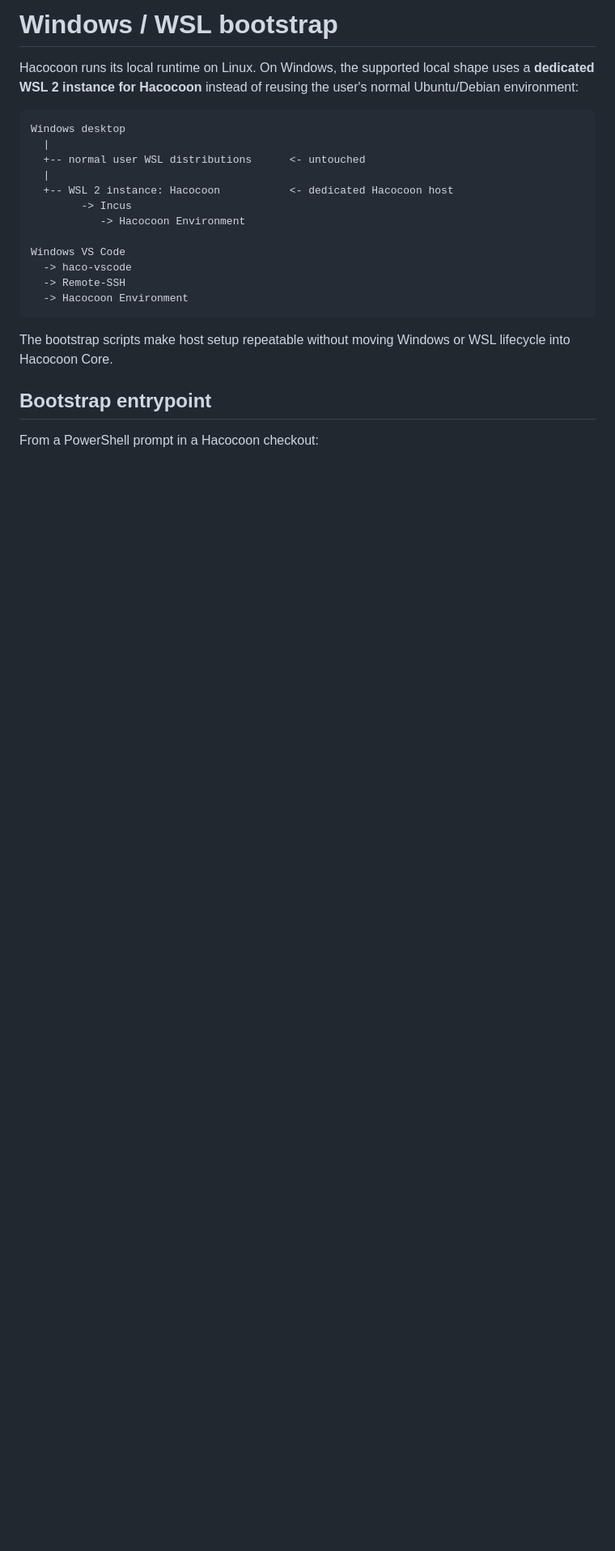
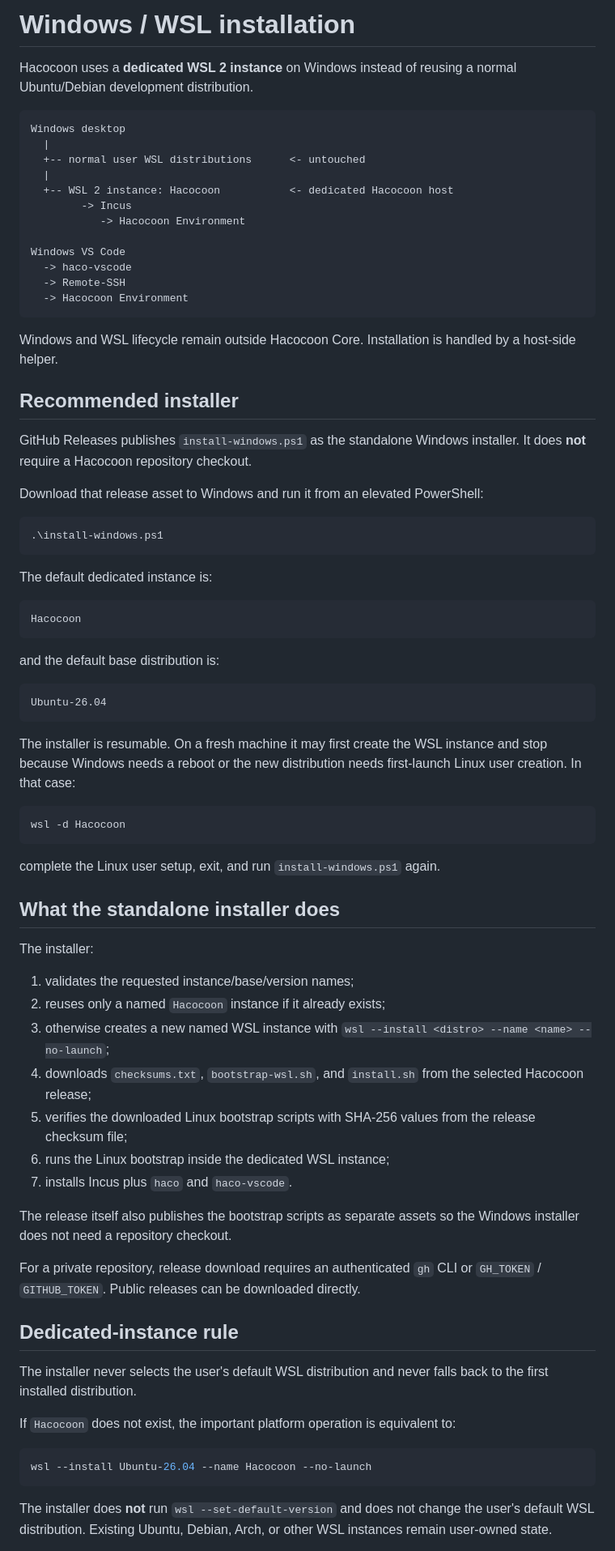
Before and after one commit to SLktEx/Hacocoon, a Markdown page: docs/WINDOWS_WSL_BOOTSTRAP.md, the part around one of its changes. Shown at 81% size. Drawn GitHub-style; blank space fills up the shorter version.

Commit message:
docs: document standalone Windows installation

````diff
--- a/docs/WINDOWS_WSL_BOOTSTRAP.md
+++ b/docs/WINDOWS_WSL_BOOTSTRAP.md
@@ -1,6 +1,6 @@
-# Windows / WSL bootstrap
+# Windows / WSL installation
 
-Hacocoon runs its local runtime on Linux. On Windows, the supported local shape uses a **dedicated WSL 2 instance for Hacocoon** instead of reusing the user's normal Ubuntu/Debian environment:
+Hacocoon uses a **dedicated WSL 2 instance** on Windows instead of reusing a normal Ubuntu/Debian development distribution.
 
 ```text
 Windows desktop
@@ -17,8 +17,63 @@ Windows VS Code
   -> Hacocoon Environment
 ```
 
-The bootstrap scripts make host setup repeatable without moving Windows or WSL lifecycle into Hacocoon Core.
+Windows and WSL lifecycle remain outside Hacocoon Core. Installation is handled by a host-side helper.
 
-## Bootstrap entrypoint
+## Recommended installer
 
-From a PowerShell prompt in a Hacocoon checkout:
+GitHub Releases publishes `install-windows.ps1` as the standalone Windows installer. It does **not** require a Hacocoon repository checkout.
+
+Download that release asset to Windows and run it from an elevated PowerShell:
+
+```powershell
+.\install-windows.ps1
+```
+
+The default dedicated instance is:
+
+```text
+Hacocoon
+```
+
+and the default base distribution is:
+
+```text
+Ubuntu-26.04
+```
+
+The installer is resumable. On a fresh machine it may first create the WSL instance and stop because Windows needs a reboot or the new distribution needs first-launch Linux user creation. In that case:
+
+```powershell
+wsl -d Hacocoon
+```
+
+complete the Linux user setup, exit, and run `install-windows.ps1` again.
+
+## What the standalone installer does
+
+The installer:
+
+1. validates the requested instance/base/version names;
+2. reuses only a named `Hacocoon` instance if it already exists;
+3. otherwise creates a new named WSL instance with `wsl --install <distro> --name <name> --no-launch`;
+4. downloads `checksums.txt`, `bootstrap-wsl.sh`, and `install.sh` from the selected Hacocoon release;
+5. verifies the downloaded Linux bootstrap scripts with SHA-256 values from the release checksum file;
+6. runs the Linux bootstrap inside the dedicated WSL instance;
+7. installs Incus plus `haco` and `haco-vscode`.
+
+The release itself also publishes the bootstrap scripts as separate assets so the Windows installer does not need a repository checkout.
+
+For a private repository, release download requires an authenticated `gh` CLI or `GH_TOKEN` / `GITHUB_TOKEN`. Public releases can be downloaded directly.
+
+## Dedicated-instance rule
+
+The installer never selects the user's default WSL distribution and never falls back to the first installed distribution.
+
+If `Hacocoon` does not exist, the important platform operation is equivalent to:
+
+```powershell
+wsl --install Ubuntu-26.04 --name Hacocoon --no-launch
+```
+
+The installer does **not** run `wsl --set-default-version` and does not change the user's default WSL distribution. Existing Ubuntu, Debian, Arch, or other WSL instances remain user-owned state.
+
````
Also changed, not shown: other parts of docs/WINDOWS_WSL_BOOTSTRAP.md (+74 -114 lines).
